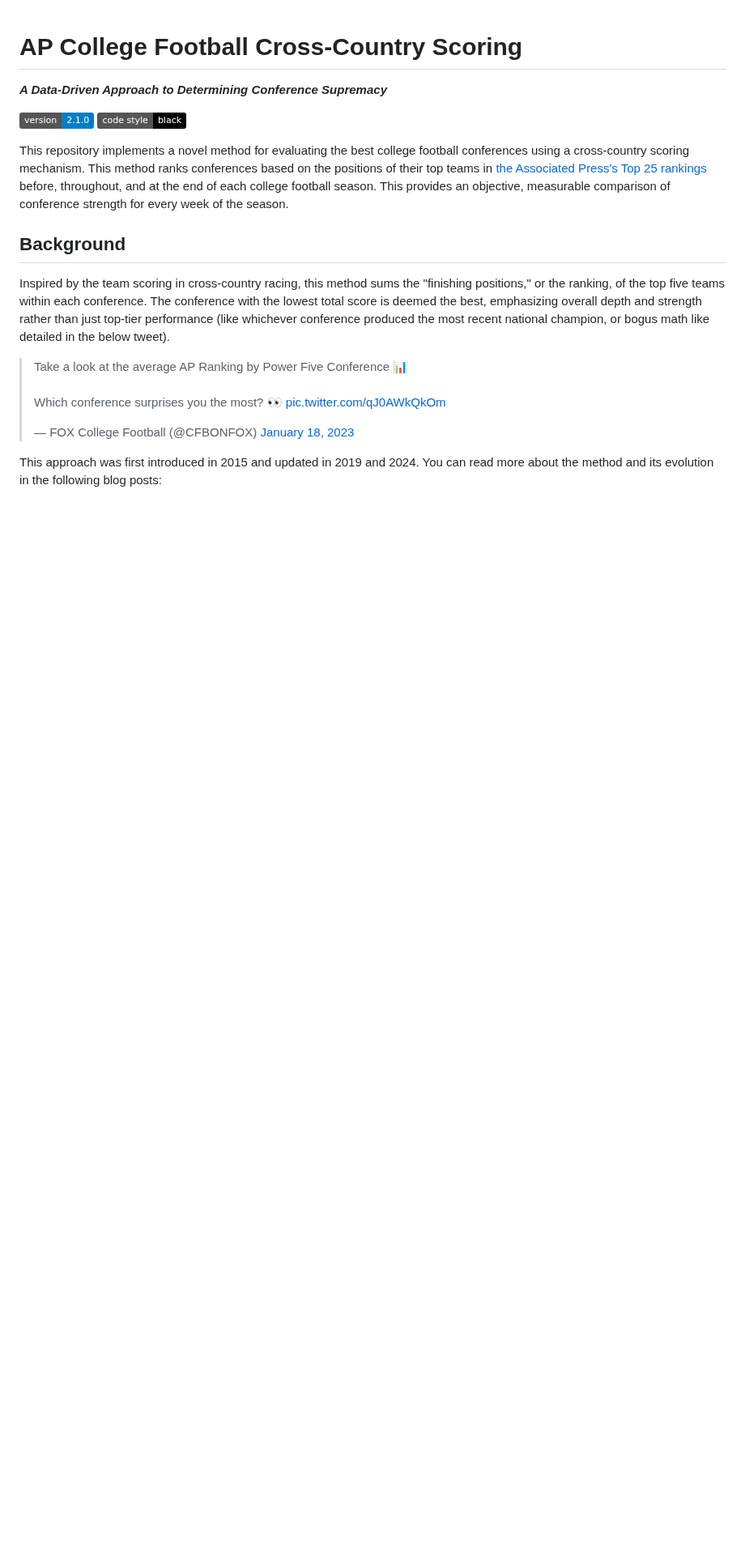
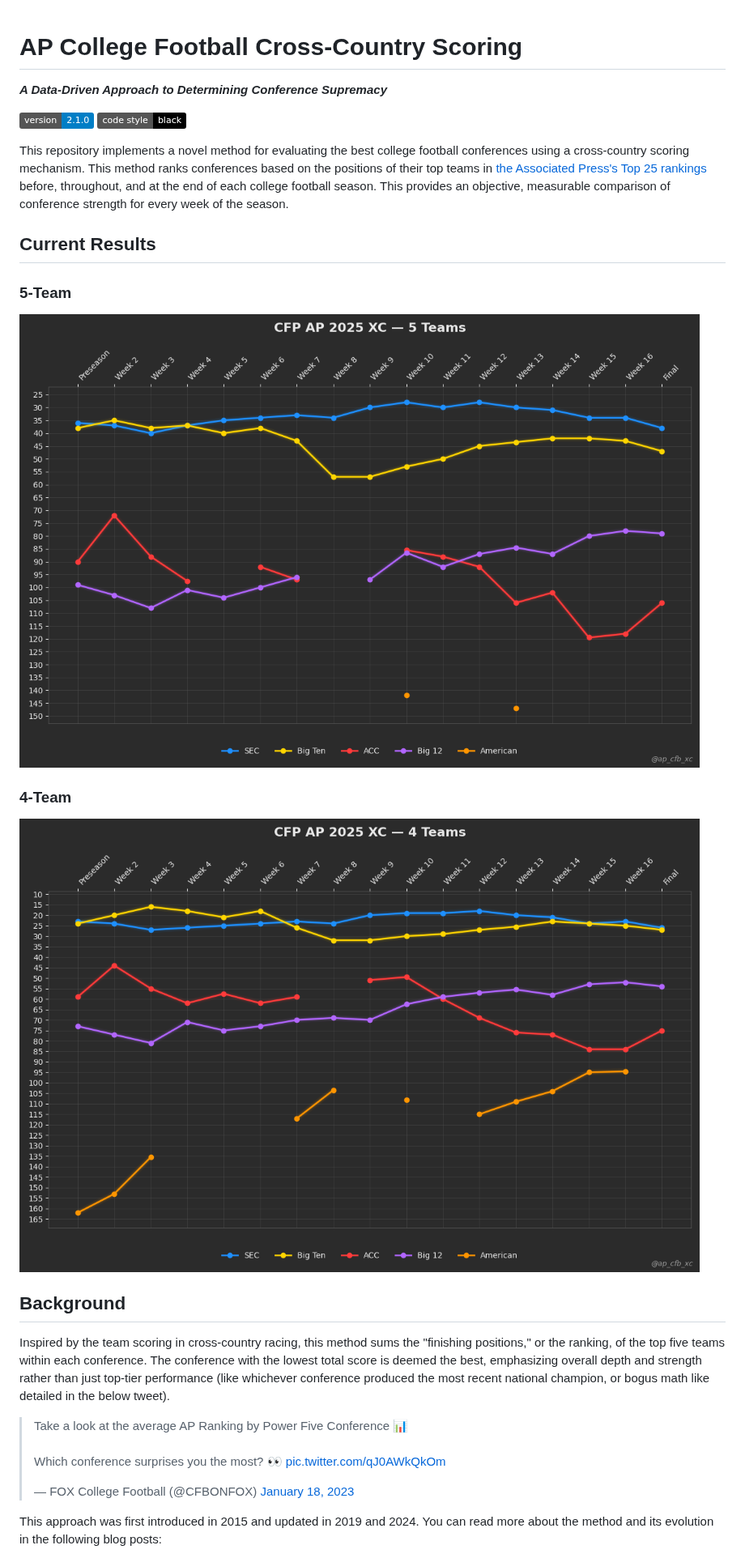
Before and after one commit to cooperjaXC/ap-cfb-xc, a Markdown page: README.md, the part around the change. Shown at 81% size. Rendered like a GitHub page; pictures changed too: images/current_week_4team.png (added), images/current_week_5team.png (added); badges without logos; blank space fills up the shorter version.

Commit message:
Add ability to generate week-to-week graphs on a weekly rolling basis

```diff
--- a/README.md
+++ b/README.md
@@ -9,6 +9,12 @@ using a cross-country scoring mechanism.
 This method ranks conferences based on the positions of their top teams in [the Associated Press's Top 25 rankings](https://apnews.com/hub/ap-top-25-college-football-poll)
 before, throughout, and at the end of each college football season.
 This provides an objective, measurable comparison of conference strength for every week of the season.
+
+## Current Results
+### 5-Team
+![five team](images/current_week_5team.png)
+### 4-Team
+![four team](images/current_week_4team.png)
 
 ## Background
 
```
Also changed, not shown: 1 other file.
